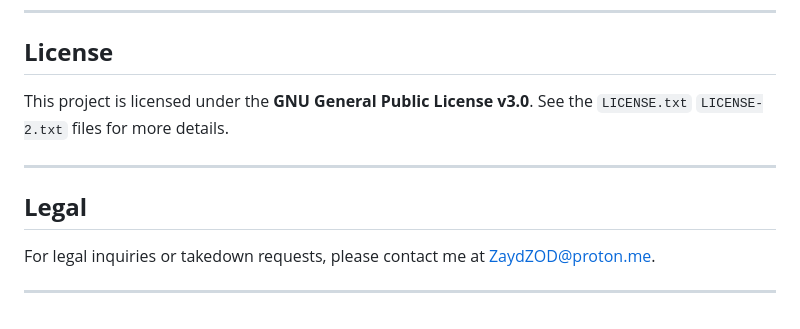
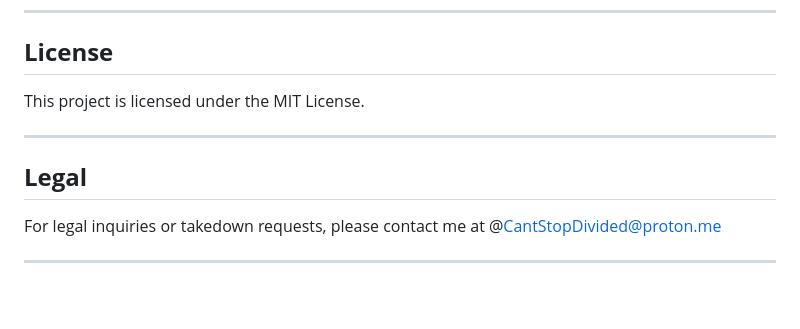
Before and after one commit to divided099/instagOwO, a Markdown page: README.md, the part around the change. Drawn GitHub-style.

```diff
--- a/README.md
+++ b/README.md
@@ -106,12 +106,12 @@ This tool is designed for educational purposes and ethical penetration testing.
 
 ## **License**
 
-This project is licensed under the **GNU General Public License v3.0**. See the `LICENSE.txt` `LICENSE-2.txt` files for more details.
+This project is licensed under the MIT License.
 
 ---
 
 ## **Legal**
 
-For legal inquiries or takedown requests, please contact me at ZaydZOD@proton.me.
+For legal inquiries or takedown requests, please contact me at @CantStopDivided@proton.me
 
 ---
```
